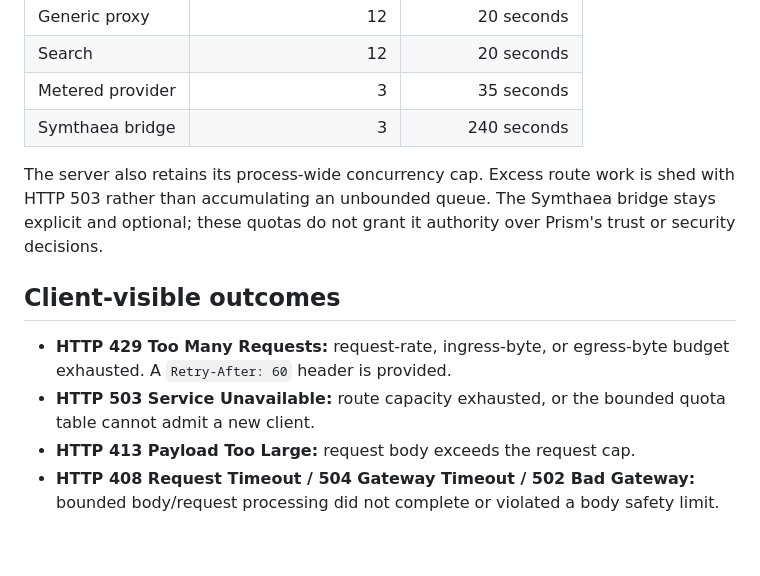
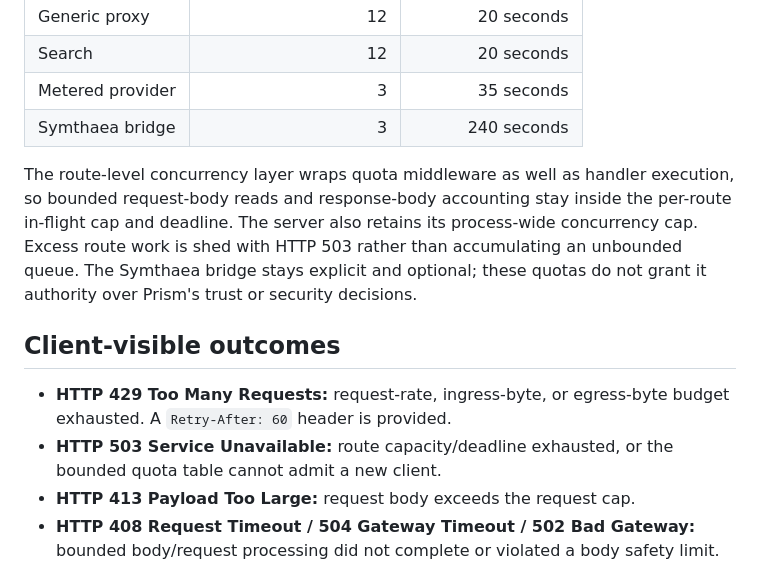
Before and after one commit to Luminous-Dynamics/mycelix-prism, a Markdown page: docs/security/PROXY_ABUSE_CONTROLS.md, the part around the change. GitHub-like rendering; blank space fills up the shorter version.

Commit message:
docs(security): clarify route-wide deadlines and load shedding

```diff
--- a/docs/security/PROXY_ABUSE_CONTROLS.md
+++ b/docs/security/PROXY_ABUSE_CONTROLS.md
@@ -36,12 +36,12 @@ The in-memory client table is capped at 4,096 active IP keys and idle entries ex
 | Metered provider | 3 | 35 seconds |
 | Symthaea bridge | 3 | 240 seconds |
 
-The server also retains its process-wide concurrency cap. Excess route work is shed with HTTP 503 rather than accumulating an unbounded queue. The Symthaea bridge stays explicit and optional; these quotas do not grant it authority over Prism's trust or security decisions.
+The route-level concurrency layer wraps quota middleware as well as handler execution, so bounded request-body reads and response-body accounting stay inside the per-route in-flight cap and deadline. The server also retains its process-wide concurrency cap. Excess route work is shed with HTTP 503 rather than accumulating an unbounded queue. The Symthaea bridge stays explicit and optional; these quotas do not grant it authority over Prism's trust or security decisions.
 
 ## Client-visible outcomes
 
 - **HTTP 429 Too Many Requests:** request-rate, ingress-byte, or egress-byte budget exhausted. A `Retry-After: 60` header is provided.
-- **HTTP 503 Service Unavailable:** route capacity exhausted, or the bounded quota table cannot admit a new client.
+- **HTTP 503 Service Unavailable:** route capacity/deadline exhausted, or the bounded quota table cannot admit a new client.
 - **HTTP 413 Payload Too Large:** request body exceeds the request cap.
 - **HTTP 408 Request Timeout / 504 Gateway Timeout / 502 Bad Gateway:** bounded body/request processing did not complete or violated a body safety limit.
 
```
